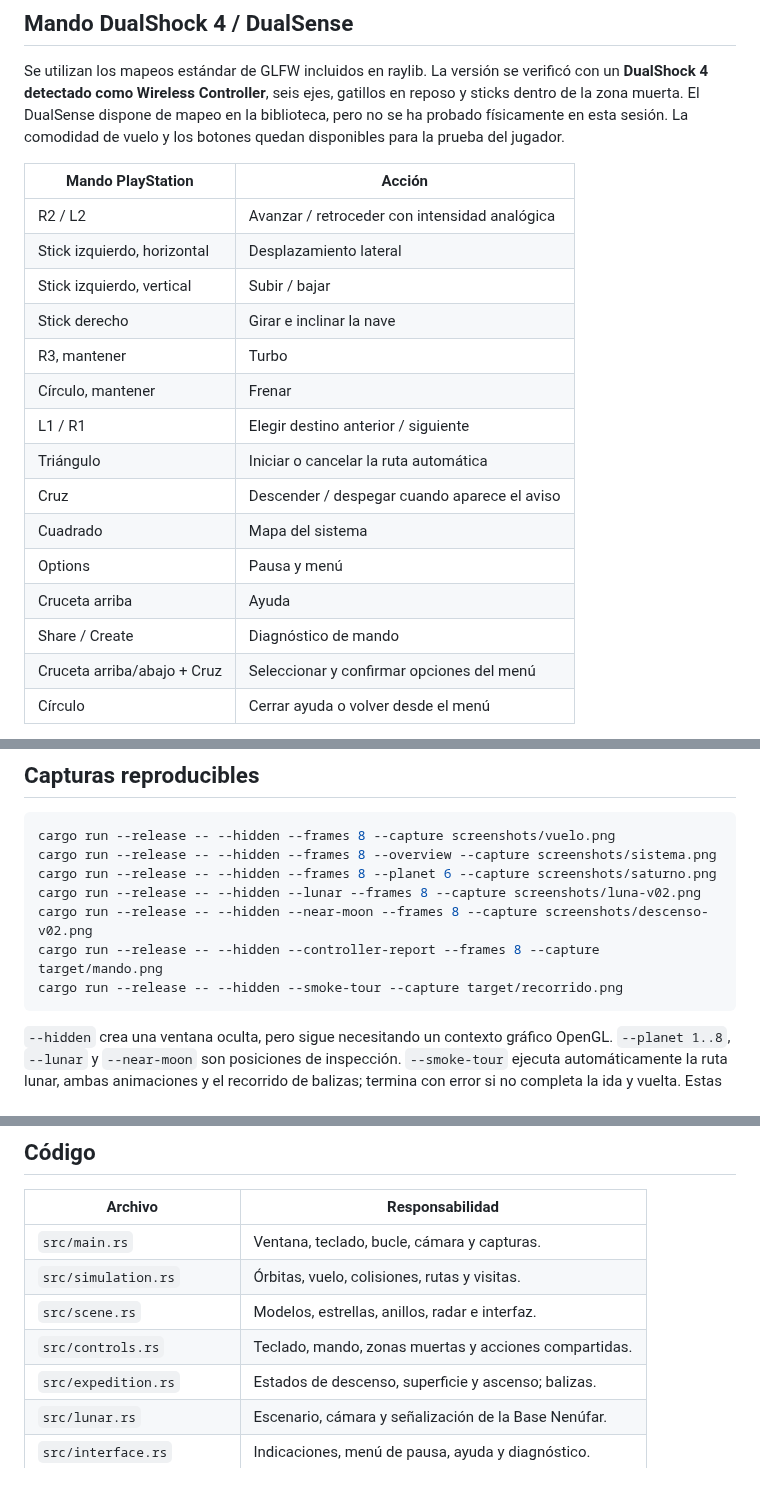
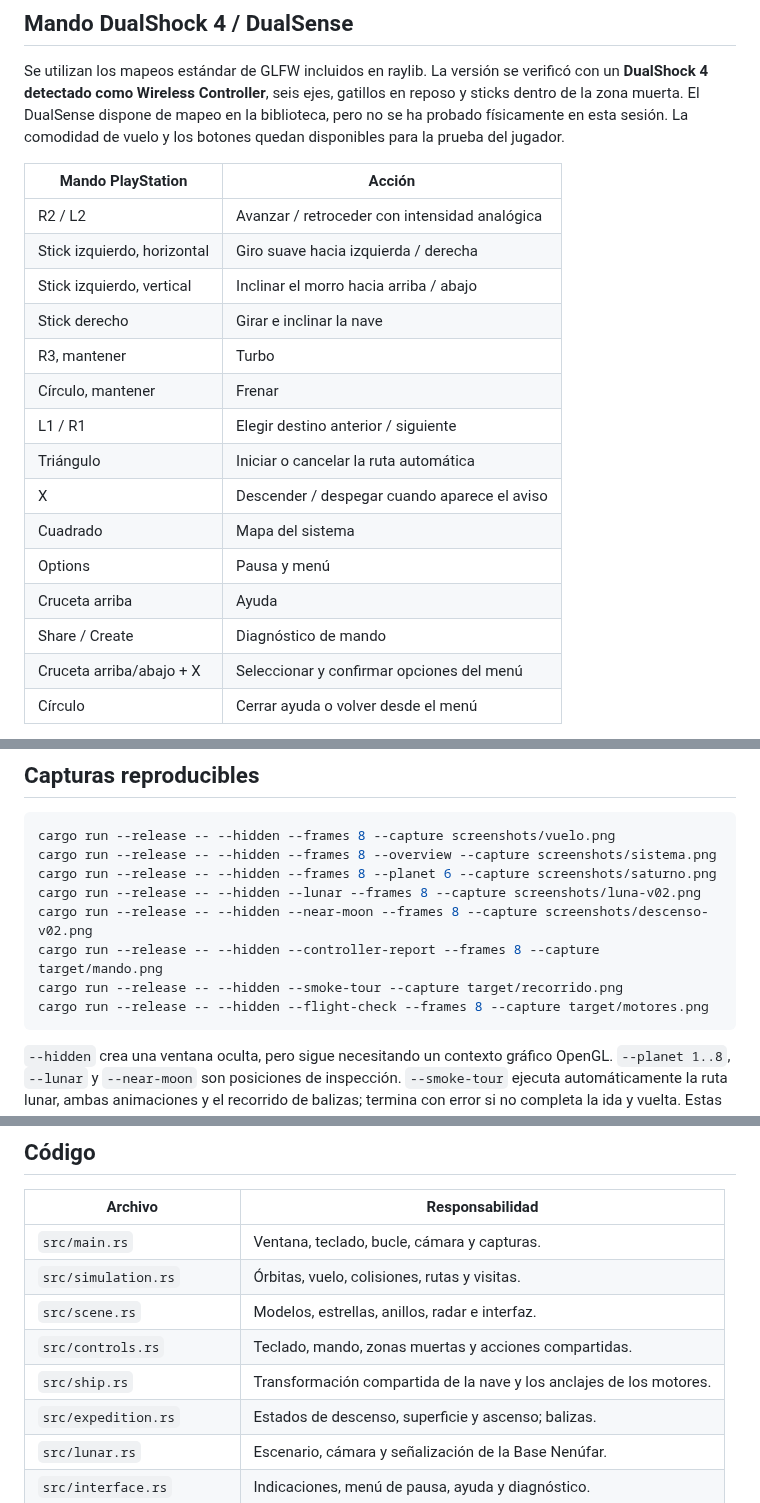
Before and after one commit to Juanjoo-Alvarez/Proyecto3-RANA56-SistemaSolar, a Markdown page: README.md, 3 parts joined by grey strips. Rendered like a GitHub page.

````diff
--- a/README.md
+++ b/README.md
@@ -27,19 +35,19 @@ Se utilizan los mapeos estándar de GLFW incluidos en raylib. La versión se ver
 | Mando PlayStation | Acción |
 | --- | --- |
 | R2 / L2 | Avanzar / retroceder con intensidad analógica |
-| Stick izquierdo, horizontal | Desplazamiento lateral |
-| Stick izquierdo, vertical | Subir / bajar |
+| Stick izquierdo, horizontal | Giro suave hacia izquierda / derecha |
+| Stick izquierdo, vertical | Inclinar el morro hacia arriba / abajo |
 | Stick derecho | Girar e inclinar la nave |
 | R3, mantener | Turbo |
 | Círculo, mantener | Frenar |
 | L1 / R1 | Elegir destino anterior / siguiente |
 | Triángulo | Iniciar o cancelar la ruta automática |
-| Cruz | Descender / despegar cuando aparece el aviso |
+| X | Descender / despegar cuando aparece el aviso |
 | Cuadrado | Mapa del sistema |
 | Options | Pausa y menú |
 | Cruceta arriba | Ayuda |
 | Share / Create | Diagnóstico de mando |
-| Cruceta arriba/abajo + Cruz | Seleccionar y confirmar opciones del menú |
+| Cruceta arriba/abajo + X | Seleccionar y confirmar opciones del menú |
 | Círculo | Cerrar ayuda o volver desde el menú |
 
 La conexión se detecta sin reiniciar. Desconectar el mando o quitar el foco de la ventana pausa el juego. Los sticks usan una zona muerta radial del 18 %. **Share / F3** muestra ejes y botones en vivo mientras detiene el juego. Se recomienda USB para la primera prueba; Bluetooth depende del reconocimiento del dispositivo por Windows. No se han añadido vibración ni gatillos adaptativos.
@@ -123,6 +131,7 @@ cargo run --release -- --hidden --lunar --frames 8 --capture screenshots/luna-v0
 cargo run --release -- --hidden --near-moon --frames 8 --capture screenshots/descenso-v02.png
 cargo run --release -- --hidden --controller-report --frames 8 --capture target/mando.png
 cargo run --release -- --hidden --smoke-tour --capture target/recorrido.png
+cargo run --release -- --hidden --flight-check --frames 8 --capture target/motores.png
 ```
 
 `--hidden` crea una ventana oculta, pero sigue necesitando un contexto gráfico OpenGL. `--planet 1..8`, `--lunar` y `--near-moon` son posiciones de inspección. `--smoke-tour` ejecuta automáticamente la ruta lunar, ambas animaciones y el recorrido de balizas; termina con error si no completa la ida y vuelta. Estas opciones son herramientas de verificación, independientes de los controles normales.
@@ -135,6 +144,7 @@ cargo run --release -- --hidden --smoke-tour --capture target/recorrido.png
 | `src/simulation.rs` | Órbitas, vuelo, colisiones, rutas y visitas. |
 | `src/scene.rs` | Modelos, estrellas, anillos, radar e interfaz. |
 | `src/controls.rs` | Teclado, mando, zonas muertas y acciones compartidas. |
+| `src/ship.rs` | Transformación compartida de la nave y los anclajes de los motores. |
 | `src/expedition.rs` | Estados de descenso, superficie y ascenso; balizas. |
 | `src/lunar.rs` | Escenario, cámara y señalización de la Base Nenúfar. |
 | `src/interface.rs` | Indicaciones, menú de pausa, ayuda y diagnóstico. |
````
Also changed, not shown: other parts of README.md (+12 -4 lines), screenshots/descenso-v02.png, screenshots/luna-v02.png, 10 other files.
